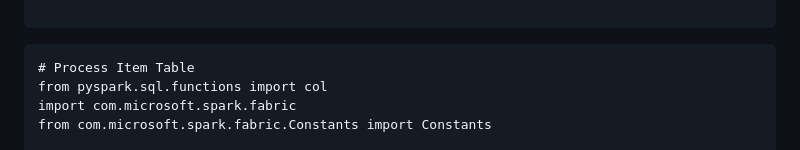
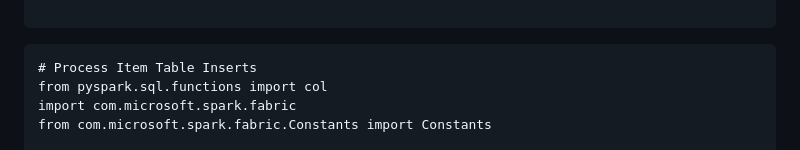
Before and after one commit to azurepocmain/fabricpocmain.github.io, a Markdown page: articles/fabric-capacity-metrics-extraction.md, the part around the change. Drawn GitHub-style.

````diff
--- a/articles/fabric-capacity-metrics-extraction.md
+++ b/articles/fabric-capacity-metrics-extraction.md
@@ -93,7 +93,7 @@ df_new_metric_insert.write.mode("append").option(Constants.WorkspaceId, FabricWo
 ```
 
 ```
-# Process Item Table
+# Process Item Table Inserts
 from pyspark.sql.functions import col
 import com.microsoft.spark.fabric
 from com.microsoft.spark.fabric.Constants import Constants
````
